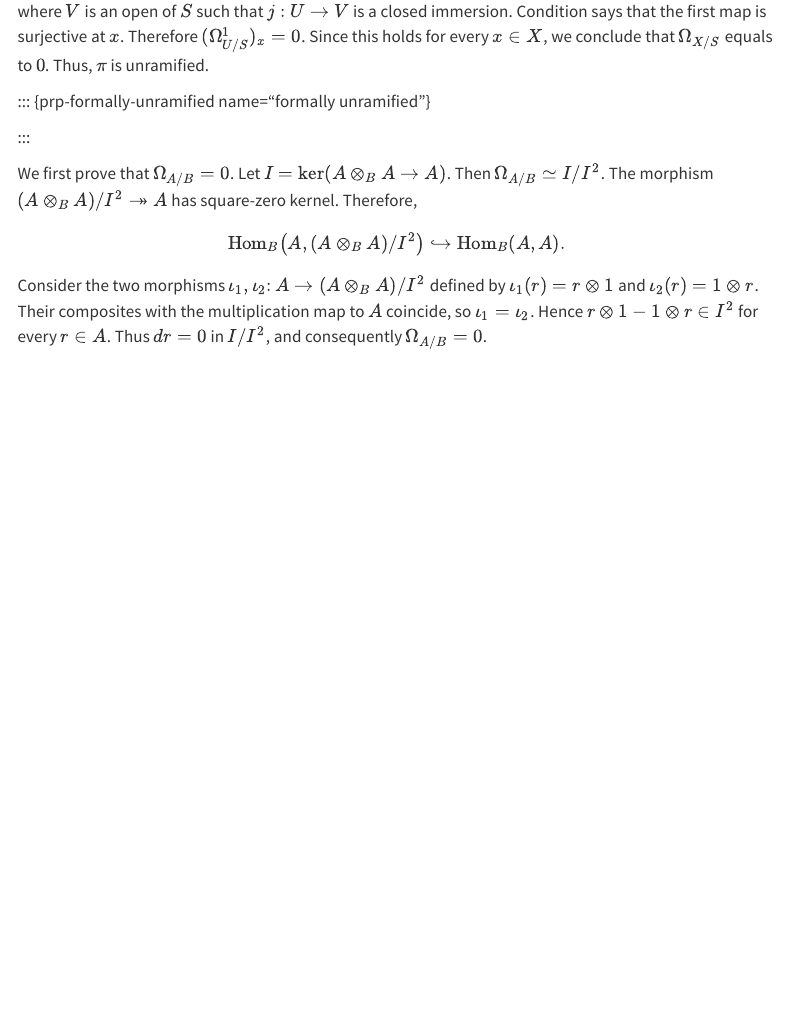
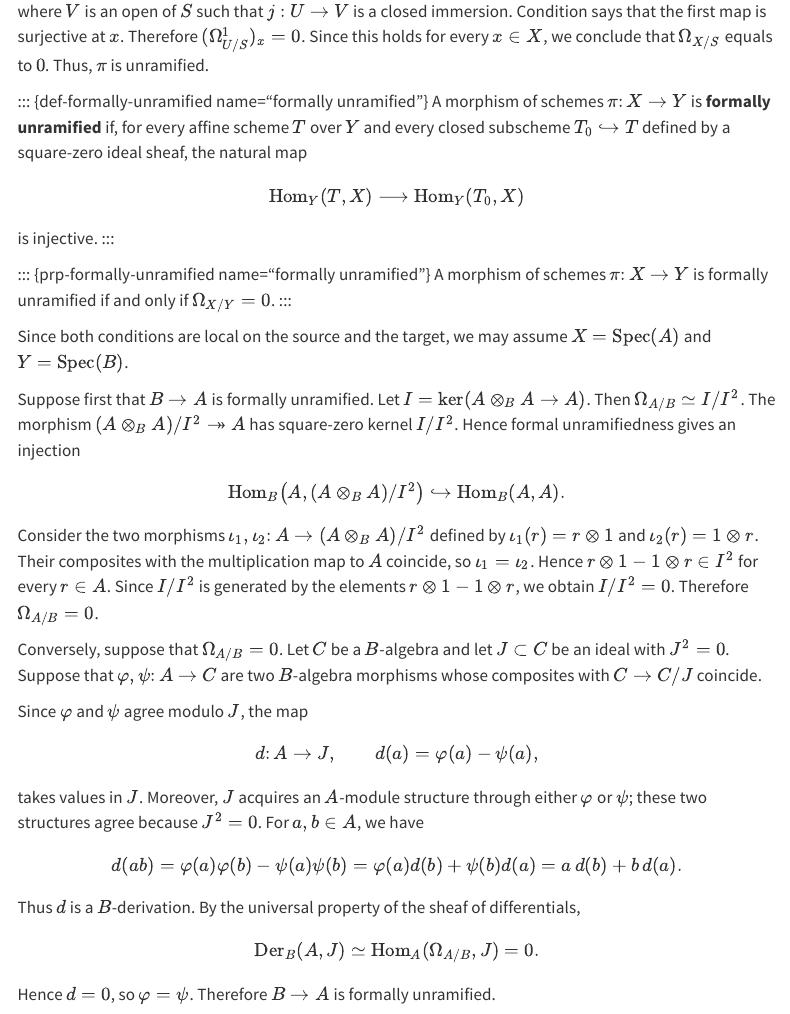
Before and after one commit to Hechetory/p-adic_geometry_note, a Quarto document (etale morphism/unramified-morphisms.qmd): the page in a window 1100 px wide, from 8210 px down. Rendered offline with R 4.5, knitr and Pandoc in place of Quarto, with nearby package versions; menus at the side of the page are left out.

Commit message:
formally unramified

```diff
--- a/etale morphism/unramified-morphisms.qmd
+++ b/etale morphism/unramified-morphisms.qmd
@@ -419,10 +419,23 @@ Since this holds for every $x\in X$, we conclude that $\Omega_{X/S}$ equals to $
 Thus, $\pi$ is unramified.
 :::
 
+::: {def-formally-unramified name="formally unramified"}
+A morphism of schemes $\pi\colon X\to Y$ is **formally unramified** if, for every affine scheme $T$ over $Y$ and every closed subscheme $T_0\hookrightarrow T$ defined by a
+square-zero ideal sheaf, the natural map
+$$
+\operatorname{Hom}_Y(T,X)\longrightarrow \operatorname{Hom}_Y(T_0,X)
+$$
+is injective.
+:::
+
 ::: {prp-formally-unramified name="formally unramified"}
-
+A morphism of schemes $\pi\colon X\to Y$ is formally unramified if and only if
+$\Omega_{X/Y}=0$.
 :::
 
 :::{.proof}
-We first prove that $\Omega_{A/B}=0$. Let
-$I=\ker(A\otimes_B A\to A)$. Then $\Omega_{A/B}\simeq I/I^2$.
+Since both conditions are local on the source and the target, we may assume
+$X=\operatorname{Spec}(A)$ and $Y=\operatorname{Spec}(B)$.
+
+Suppose first that $B\to A$ is formally unramified. Let
+$I=\ker(A\otimes_B A\to A)$. Then
@@ -429,3 +443 @@ $I=\ker(A\otimes_B A\to A)$. Then $\Omega_{A/B}\simeq I/I^2$.
 The morphism
-$(A\otimes_B A)/I^2\twoheadrightarrow A$ has square-zero kernel.
-Therefore,
@@ -433,10 +445,43 @@ Therefore,
+has square-zero kernel $I/I^2$. Hence formal unramifiedness gives an injection
+$$
 \operatorname{Hom}_B\bigl(A,(A\otimes_B A)/I^2\bigr)
- \hookrightarrow\operatorname{Hom}_B(A,A).
-\]
+\hookrightarrow
+\operatorname{Hom}_B(A,A).
+$$
 Consider the two morphisms
-$\iota_1,\iota_2\colon A\to(A\otimes_B A)/I^2$ defined by
+$\iota_1,\iota_2\colon A\to(A\otimes_B A)/I^2$
+defined by
 $\iota_1(r)=r\otimes1$ and $\iota_2(r)=1\otimes r$.
 Their composites with the multiplication map to $A$ coincide, so
-$\iota_1=\iota_2$. Hence $r\otimes1-1\otimes r\in I^2$ for every $r\in A$.
-Thus $dr=0$ in $I/I^2$, and consequently $\Omega_{A/B}=0$.
+$\iota_1=\iota_2$. Hence
+$r\otimes1-1\otimes r\in I^2$ for every $r\in A$.
+Since $I/I^2$ is generated by the elements
+$r\otimes1-1\otimes r$, we obtain $I/I^2=0$. Therefore
+$\Omega_{A/B}=0$.
+
+Conversely, suppose that $\Omega_{A/B}=0$. Let $C$ be a $B$-algebra and let
+$J\subset C$ be an ideal with $J^2=0$. Suppose that
+$\varphi,\psi\colon A\to C$ are two $B$-algebra morphisms whose composites
+with $C\to C/J$ coincide.
+
+Since $\varphi$ and $\psi$ agree modulo $J$, the map
+$$
+d\colon A\to J,\qquad d(a)=\varphi(a)-\psi(a),
+$$
+takes values in $J$. Moreover, $J$ acquires an $A$-module structure through
+either $\varphi$ or $\psi$; these two structures agree because $J^2=0$.
+For $a,b\in A$, we have
+$$
+d(ab)=\varphi(a)\varphi(b)-\psi(a)\psi(b)=\varphi(a)d(b)+\psi(b)d(a)=a\,d(b)+b\,d(a).
+$$
+
+Thus $d$ is a $B$-derivation. By the universal property of the sheaf of
+differentials,
+$$
+\operatorname{Der}_B(A,J)
+\simeq
+\operatorname{Hom}_A(\Omega_{A/B},J)
+=0.
+$$
+Hence $d=0$, so $\varphi=\psi$. Therefore $B\to A$ is formally unramified.
 :::
```
Also changed, not shown: etale morphism/unramified-morphisms.qmd (3 more changed lines).
